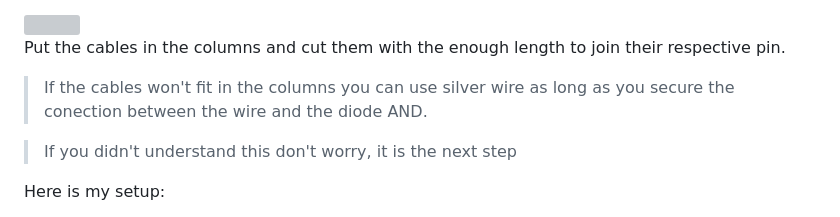
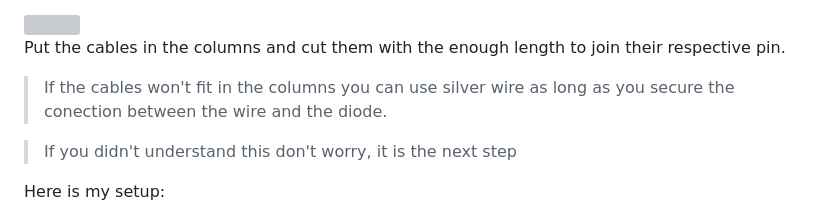
Before and after one commit to javiverdu/Keensy, a Markdown page: docs/README.md, the part around the change. Rendered like a GitHub page; grey boxes are pictures that could not be loaded.

```diff
--- a/docs/README.md
+++ b/docs/README.md
@@ -139,7 +139,7 @@ The order of the pins can be specified in the `main.py` which means that you can
 <img width="40%" src="https://user-images.githubusercontent.com/77059171/218274319-28368ab4-c421-4ff6-bc2f-a8e217b59c9d.jpeg">
 
 Put the cables in the columns and cut them with the enough length to join their respective pin.
->If the cables won't fit in the columns you can use silver wire as long as you secure the conection between the wire and the diode AND.
+>If the cables won't fit in the columns you can use silver wire as long as you secure the conection between the wire and the diode.
 
 >If you didn't understand this don't worry, it is the next step
 
```
